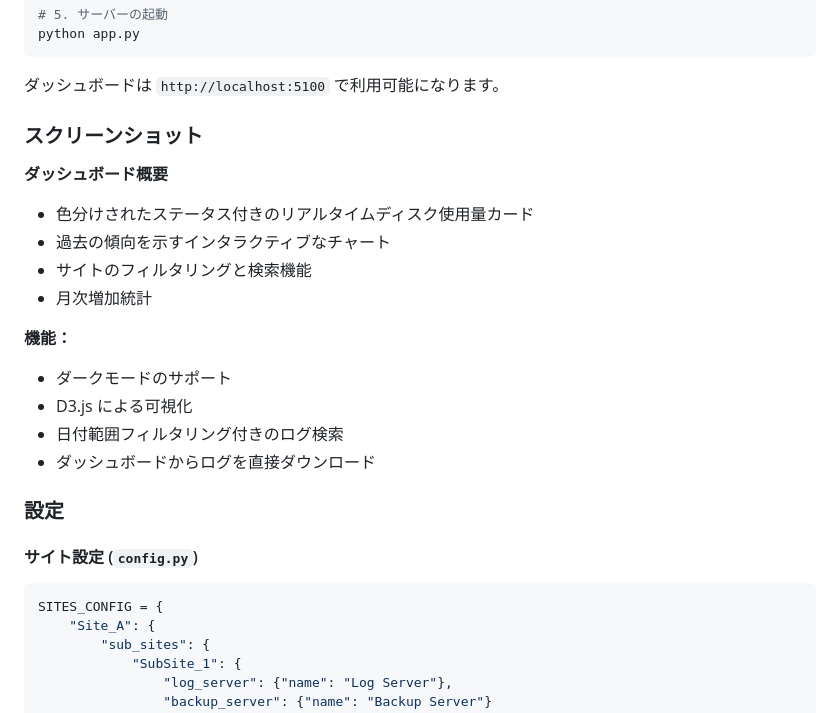
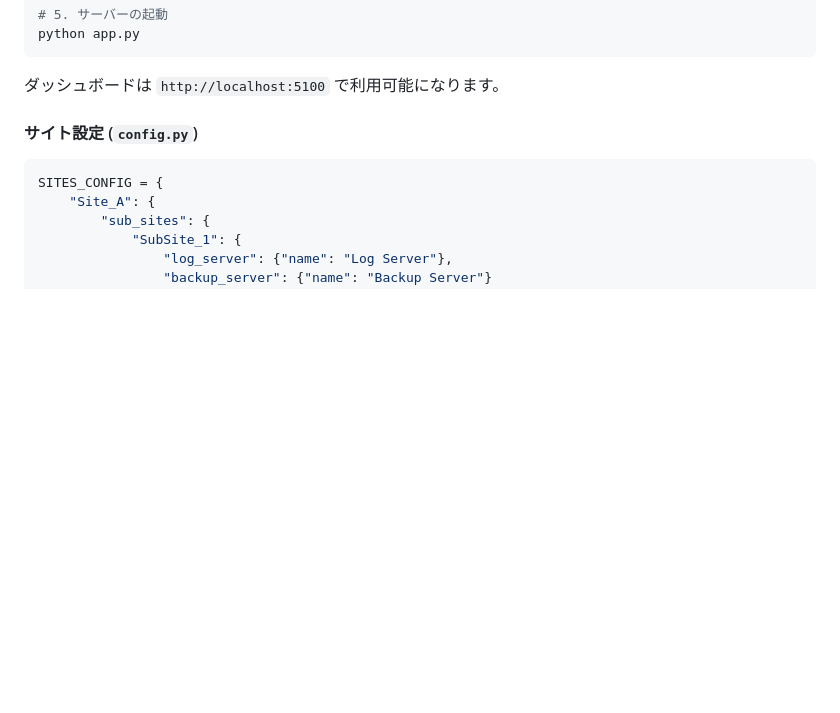
Before and after one commit to mile-chang/logHive, a Markdown page: README.ja.md, the part around the change. Rendered like a GitHub page; blank space fills up the shorter version.

Commit message:
docs: Remove screenshots and features sections from README files.

````diff
--- a/README.ja.md
+++ b/README.ja.md
@@ -142,22 +142,6 @@ python app.py
 ```
 
 ダッシュボードは `http://localhost:5100` で利用可能になります。
-
-### スクリーンショット
-
-**ダッシュボード概要**
-- 色分けされたステータス付きのリアルタイムディスク使用量カード
-- 過去の傾向を示すインタラクティブなチャート
-- サイトのフィルタリングと検索機能
-- 月次増加統計
-
-**機能：**
-- ダークモードのサポート
-- D3.js による可視化
-- 日付範囲フィルタリング付きのログ検索
-- ダッシュボードからログを直接ダウンロード
-
-### 設定
 
 #### サイト設定 (`config.py`)
 
````
Also changed, not shown: README.md (+0 -16 lines), README.zh-TW.md (+0 -16 lines).
